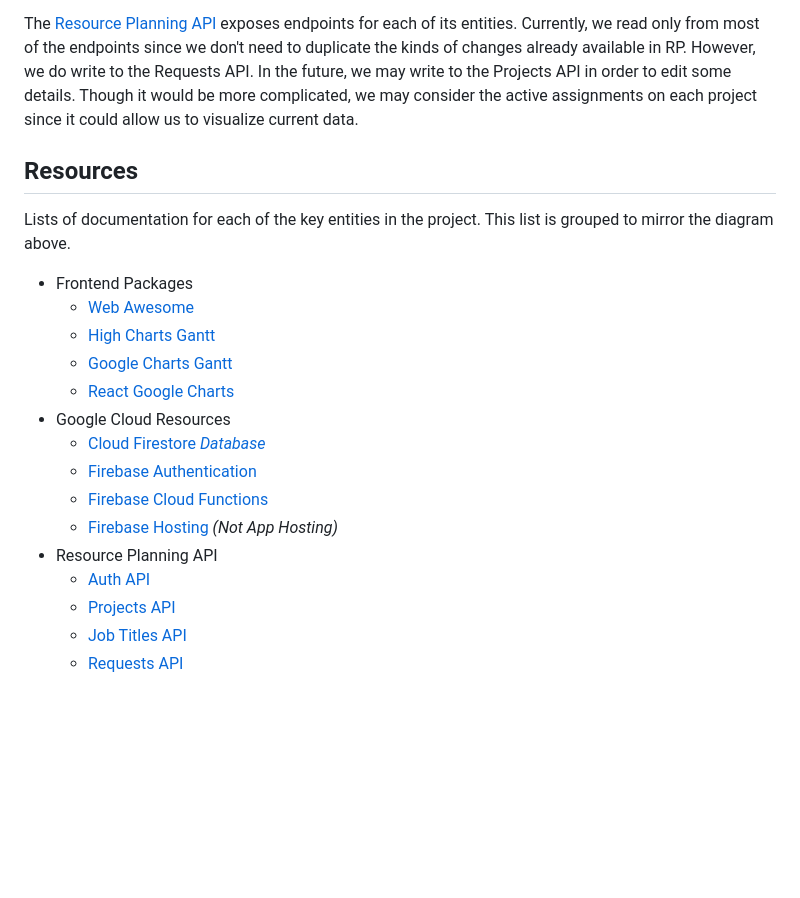
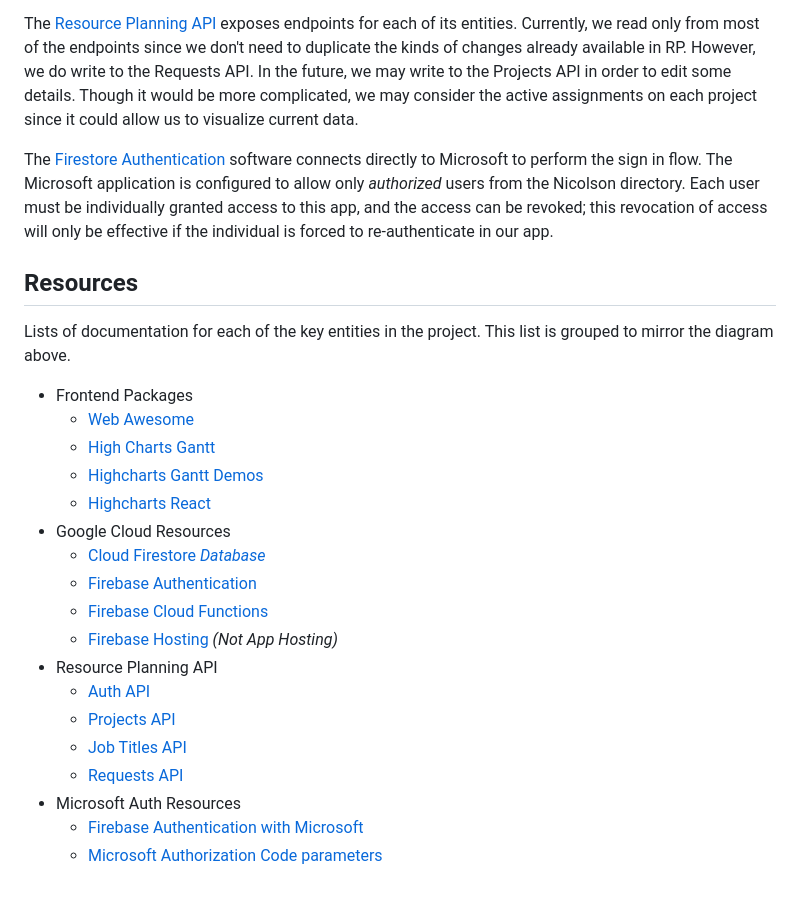
Before and after one commit to frozenfrank/byte-bin, a Markdown page: docs/architecture-diagram.md, the part around the change printed below. Drawn GitHub-style; blank space fills up the shorter version.

```diff
--- a/docs/architecture-diagram.md
+++ b/docs/architecture-diagram.md
@@ -79,6 +83,11 @@ Currently, we read only from most of the endpoints since we don't need to duplic
 However, we do write to the Requests API. In the future, we may write to the Projects API in order to edit some details.
 Though it would be more complicated, we may consider the active assignments on each project since it could allow us to visualize current data.
 
+The [Firestore Authentication](https://firebase.google.com/docs/auth/web/start) software connects directly to Microsoft to perform the sign in flow.
+The Microsoft application is configured to allow only *authorized* users from the Nicolson directory.
+Each user must be individually granted access to this app, and the access can be revoked;
+this revocation of access will only be effective if the individual is forced to re-authenticate in our app.
+
 ## Resources
 
 Lists of documentation for each of the key entities in the project. This list is grouped to mirror the diagram above.
@@ -86,8 +95,8 @@ Lists of documentation for each of the key entities in the project. This list is
 * Frontend Packages
     * [Web Awesome](https://backers.webawesome.com/)
     * [High Charts Gantt](https://www.highcharts.com/products/gantt/)
-    * [Google Charts Gantt](https://developers.google.com/chart/interactive/docs/gallery/ganttchart)
-    * [React Google Charts](https://www.npmjs.com/package/react-google-charts)
+    * [Highcharts Gantt Demos](https://www.highcharts.com/demo/gantt/project-management)
+    * [Highcharts React](https://github.com/highcharts/highcharts-react?tab=readme-ov-file#highcharts-react)
 * Google Cloud Resources
     * [Cloud Firestore _Database_](https://firebase.google.com/docs/firestore)
     * [Firebase Authentication](https://firebase.google.com/docs/auth)
@@ -98,3 +107,6 @@ Lists of documentation for each of the key entities in the project. This list is
     * [Projects API](https://wfp-quickconnect.readme.io/docs/read-2)
     * [Job Titles API](https://wfp-quickconnect.readme.io/docs/positions)
     * [Requests API](https://wfp-quickconnect.readme.io/docs/create-6)
+* Microsoft Auth Resources
+    * [Firebase Authentication with Microsoft](https://firebase.google.com/docs/auth/web/microsoft-oauth)
+    * [Microsoft Authorization Code parameters](https://learn.microsoft.com/en-us/entra/identity-platform/v2-oauth2-auth-code-flow#request-an-authorization-code)
```
Also changed, not shown: other parts of docs/architecture-diagram.md (+6 -2 lines), docs/entity-design-diagram.md (+140 -13 lines), docs/presentation-report.md (added, +116 -0 lines).
